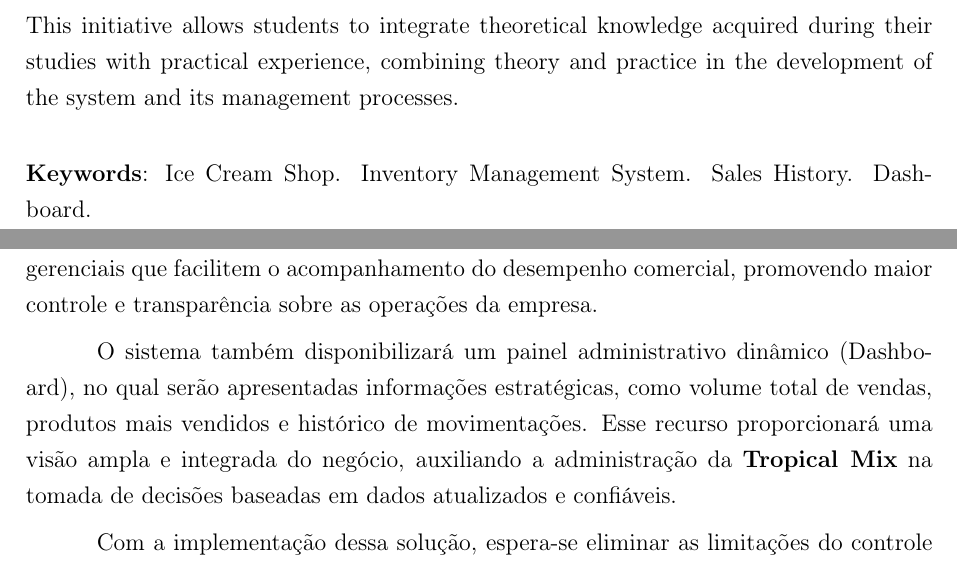
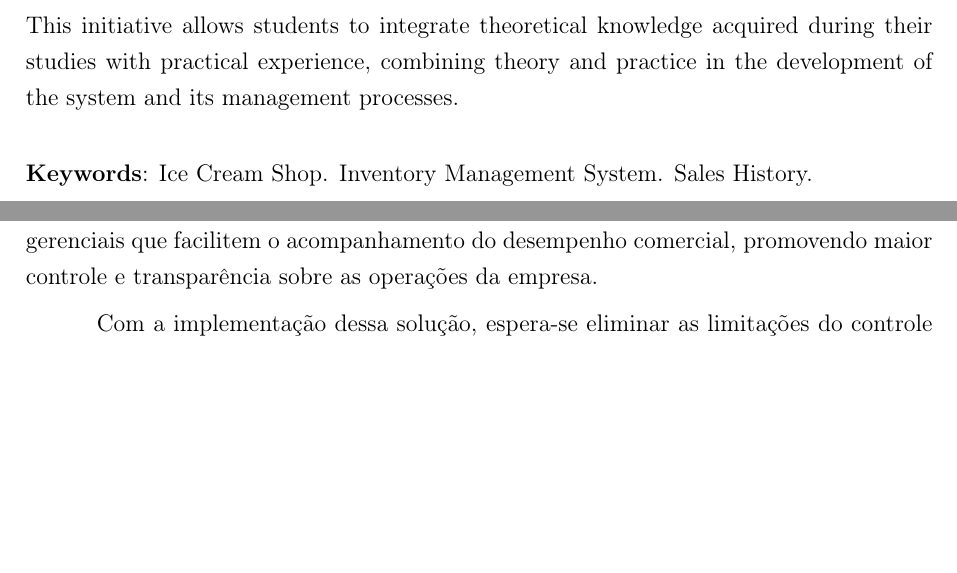
Before and after one commit to GabriellaSMendes/projetoextensao, a LaTeX thesis (documentacao/LaTex/main.tex, which reads documentacao/LaTex/Capítulos/Introdução.tex, documentacao/LaTex/Capítulos/Resumos.tex): two parts of pages 4 and 9 of 44, joined at a grey line, cut so that both start at the same text, the shorter picture padded with empty space. Compiled offline with pdfLaTeX.

Commit message:
Updates from Overleaf

```diff
--- a/documentacao/LaTex/Capítulos/Introdução.tex
+++ b/documentacao/LaTex/Capítulos/Introdução.tex
@@ -20,8 +20,6 @@ Atualmente, a loja \textbf{Tropical Mix} realiza o controle e a atualização de
 Diante desse cenário, a solução proposta consiste no desenvolvimento de um sistema web voltado ao gerenciamento interno da loja, com o objetivo de automatizar e centralizar as principais operações relacionadas ao controle de estoque e às vendas. O sistema permitirá que os funcionários da \textbf{Tropical Mix} registrem produtos, atualizem quantidades em estoque, registrem vendas e consultem informações consolidadas de forma prática, segura e em tempo real.
 
 A aplicação contará com funcionalidades que abrangem o cadastro, atualização e exclusão de produtos, o registro de movimentações de estoque (entradas e saídas) e o gerenciamento de vendas realizadas. Além disso, será possível gerar relatórios e indicadores gerenciais que facilitem o acompanhamento do desempenho comercial, promovendo maior controle e transparência sobre as operações da empresa.
-
-O sistema também disponibilizará um painel administrativo dinâmico (Dashboard), no qual serão apresentadas informações estratégicas, como volume total de vendas, produtos mais vendidos e histórico de movimentações. Esse recurso proporcionará uma visão ampla e integrada do negócio, auxiliando a administração da \textbf{Tropical Mix} na tomada de decisões baseadas em dados atualizados e confiáveis.
 
 Com a implementação dessa solução, espera-se eliminar as limitações do controle manual, reduzir falhas humanas, otimizar o tempo de execução das atividades e aprimorar a gestão operacional da loja, contribuindo para o crescimento e a sustentabilidade do negócio.
 
--- a/documentacao/LaTex/Capítulos/Resumos.tex
+++ b/documentacao/LaTex/Capítulos/Resumos.tex
@@ -25,6 +25,6 @@ This initiative allows students to integrate theoretical knowledge acquired duri
 \vspace{\onelineskip}
 
 \noindent
-\textbf{Keywords}: Ice Cream Shop. Inventory Management System. Sales History. Dashboard.
+\textbf{Keywords}: Ice Cream Shop. Inventory Management System. Sales History.
 \end{otherlanguage*}
 \end{resumo}
```
Also changed, not shown: documentacao/LaTex/capa.tex (+1 -1 lines), documentacao/LaTex/Capítulos/Resumos.tex (2 more changed lines).
